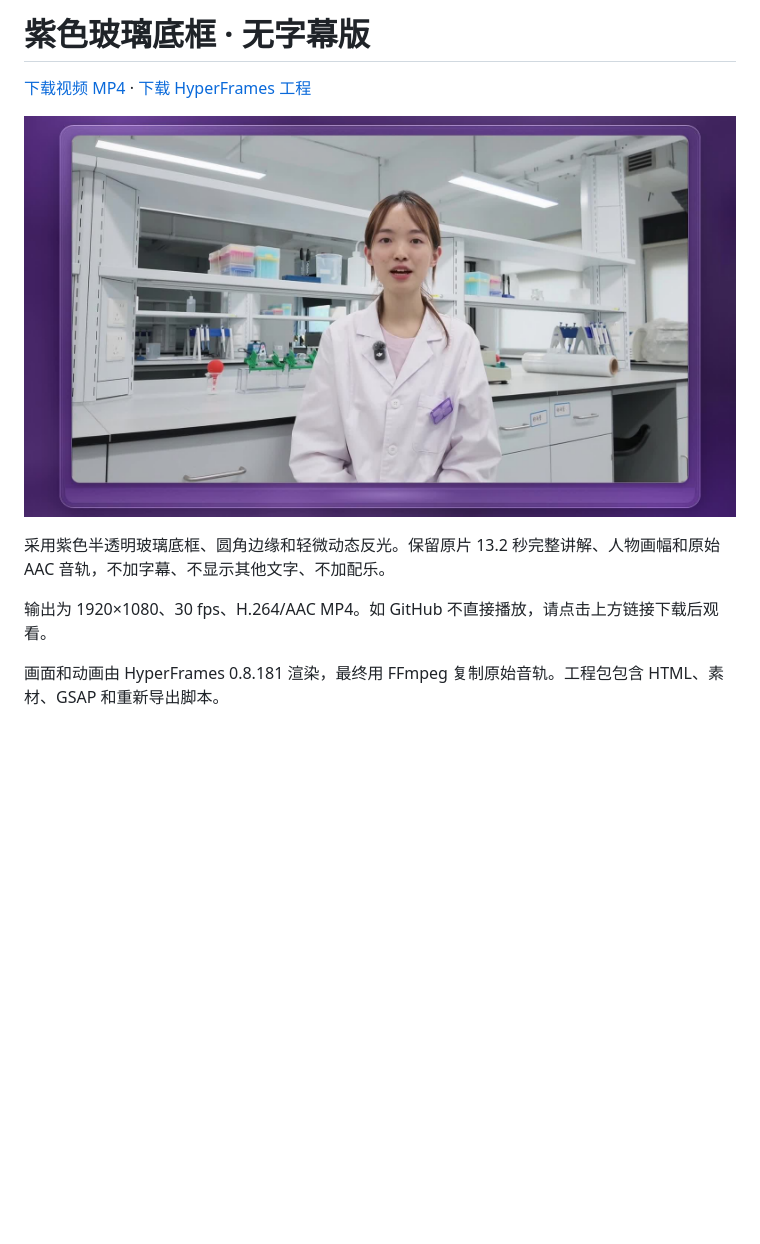
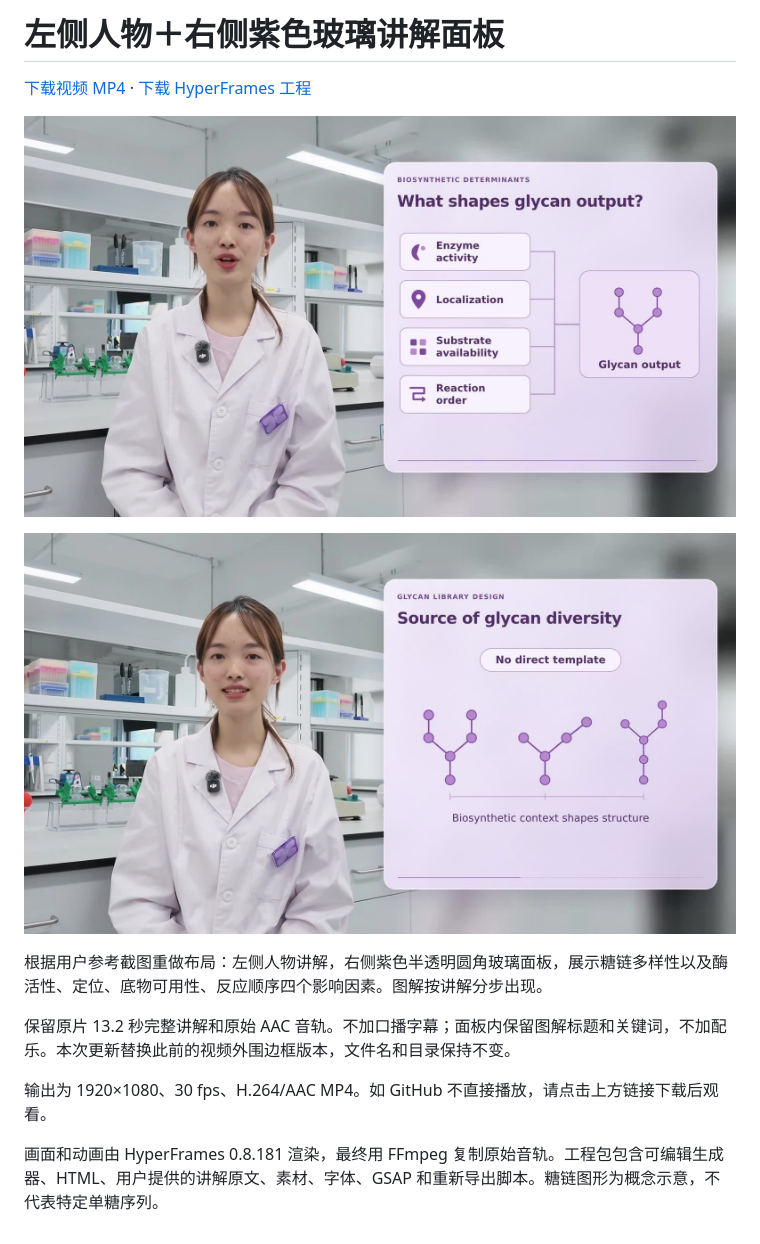
Before and after one commit to Wang-Ke-Yi/-, a Markdown page: purple-glass-talk/README.md, the part around the change printed below. Rendered like a GitHub page; pictures changed too: purple-glass-talk/preview-intro.jpg (added), purple-glass-talk/preview.jpg; blank space fills up the shorter version.

Commit message:
Replace video border with purple glass glycan explanation panel

```diff
--- a/purple-glass-talk/README.md
+++ b/purple-glass-talk/README.md
@@ -1,2 +1,2 @@
-# 紫色玻璃底框 · 无字幕版
+# 左侧人物＋右侧紫色玻璃讲解面板
 
@@ -6,6 +6,10 @@
 
-采用紫色半透明玻璃底框、圆角边缘和轻微动态反光。保留原片 13.2 秒完整讲解、人物画幅和原始 AAC 音轨，不加字幕、不显示其他文字、不加配乐。
+![糖链多样性与无直接模板的前半段图解](preview-intro.jpg)
+
+根据用户参考截图重做布局：左侧人物讲解，右侧紫色半透明圆角玻璃面板，展示糖链多样性以及酶活性、定位、底物可用性、反应顺序四个影响因素。图解按讲解分步出现。
+
+保留原片 13.2 秒完整讲解和原始 AAC 音轨。不加口播字幕；面板内保留图解标题和关键词，不加配乐。本次更新替换此前的视频外围边框版本，文件名和目录保持不变。
 
 输出为 1920×1080、30 fps、H.264/AAC MP4。如 GitHub 不直接播放，请点击上方链接下载后观看。
 
-画面和动画由 HyperFrames 0.8.181 渲染，最终用 FFmpeg 复制原始音轨。工程包包含 HTML、素材、GSAP 和重新导出脚本。
+画面和动画由 HyperFrames 0.8.181 渲染，最终用 FFmpeg 复制原始音轨。工程包包含可编辑生成器、HTML、用户提供的讲解原文、素材、字体、GSAP 和重新导出脚本。糖链图形为概念示意，不代表特定单糖序列。
```
Also changed, not shown: other parts of purple-glass-talk/README.md (+2 -2 lines), 2 other files.
